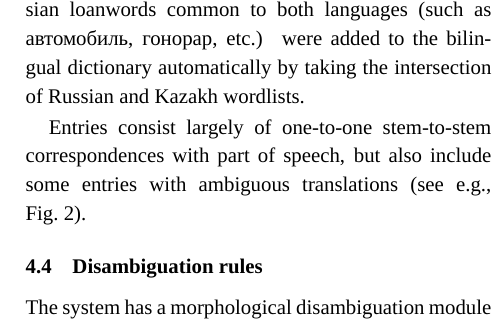
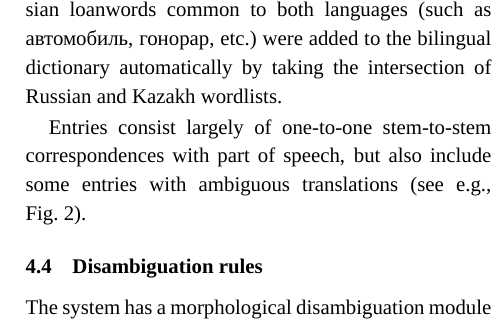
Before and after one commit to apertium/apertium-kaz-tat, a LaTeX paper (paper/paper.tex): part of one column of page 5 of 8, cut so that both start at the same text. Compiled offline with XeLaTeX; a missing font is replaced by an installed copy or a similar font.

Commit message:
a space fix

```diff
--- a/paper/paper.tex
+++ b/paper/paper.tex
@@ -573,7 +573,7 @@ then again the analyser without the {\tt {\small RL}} paths.
 The bilingual lexicon currently contains 9,269 stem-to-stem correspondences and was built mostly
 by hand (i.e., by translating Kazakh stems unrecognised by the morphological analyser into Tatar).  Some
 toponyms and other proper names were translated semi-automatically by looking up links in Wikipedia \citep{tyers08}; also,
-some Russian loanwords common to both languages (such as автомобиль, гонорар, etc.) were added to the bilingual
+some Russian loanwords common to both languages (such as автомобиль, гонорар, etc.)\ were added to the bilingual
 dictionary automatically by taking the intersection of Russian and Kazakh wordlists.
 
 Entries consist largely of one-to-one stem-to-stem correspondences with part of speech, but also include some entries with ambiguous translations (see e.g., Fig.~\ref{fig:bidix}).
```
Also changed, not shown: paper/paper.pdf.
